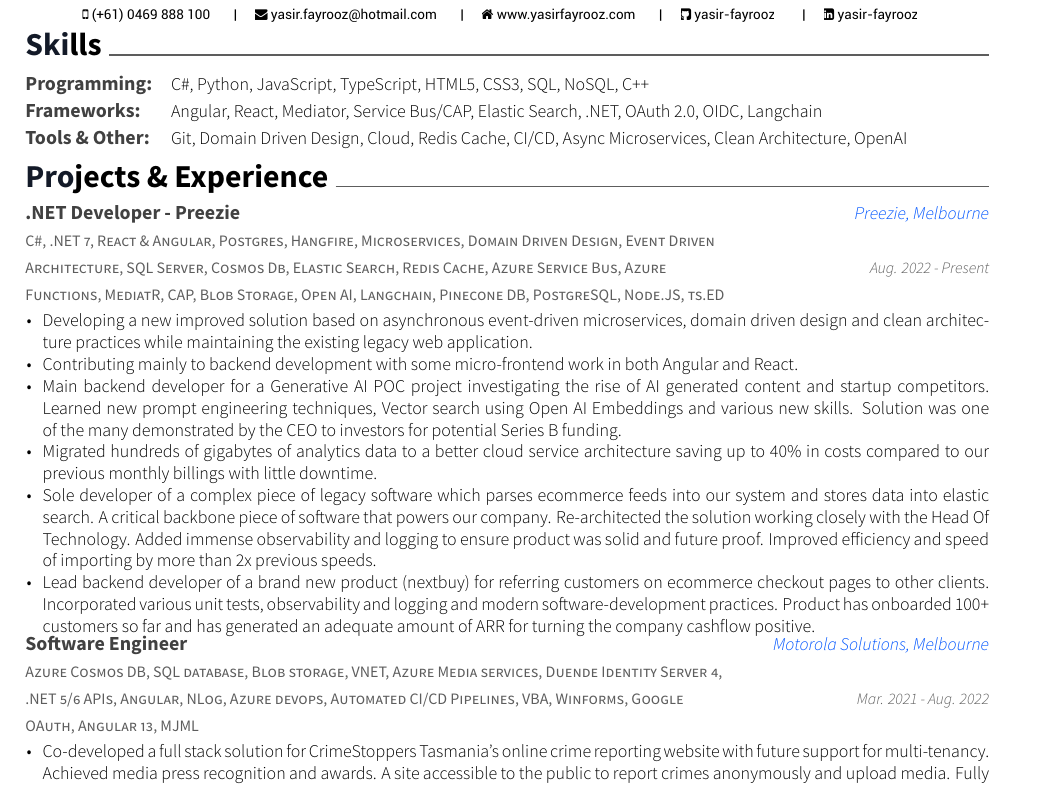
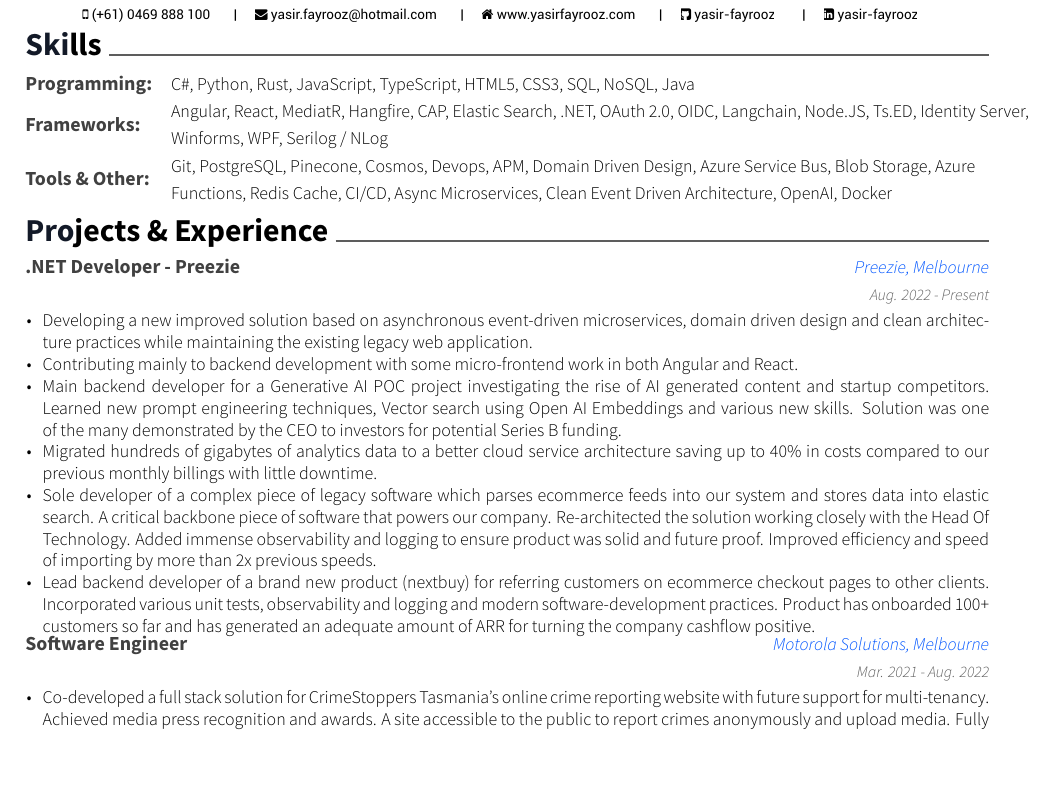
Before and after one commit to yasir-fayrooz/yasir-fayrooz-resume, a LaTeX CV (resume.tex, which reads resume/extracurricular.tex, resume/skills.tex): part of the page, cut so that both start at the same text, the shorter picture padded with empty space. Compiled offline with XeLaTeX.

Commit message:
test cleaning up skills

```diff
--- a/resume/extracurricular.tex
+++ b/resume/extracurricular.tex
@@ -4,7 +4,7 @@
 \vspace{-0.5\baselineskip}
 \begin{cventries}
   \cventry
-    {C\#, .NET 7, React \& Angular, Postgres, Hangfire, Microservices, Domain Driven Design, Event Driven Architecture, SQL Server, Cosmos Db, Elastic Search, Redis Cache, Azure Service Bus, Azure Functions, MediatR, CAP, Blob Storage, Open AI, Langchain, Pinecone DB, PostgreSQL, Node.JS, ts.ED}
+    {}
     {.NET Developer - Preezie}
     {Preezie, Melbourne}
     {Aug. 2022 - Present}
@@ -19,7 +19,7 @@
 	  \end{cvitems}
     }
   \cventry
-    {Azure Cosmos DB, SQL database, Blob storage, VNET, Azure Media services, Duende Identity Server 4, .NET 5/6 APIs, Angular, NLog, Azure devops, Automated CI/CD Pipelines, VBA, Winforms, Google OAuth, Angular 13, MJML}
+    {}
     {Software Engineer}
     {Motorola Solutions, Melbourne}
     {Mar. 2021 - Aug. 2022}
--- a/resume/skills.tex
+++ b/resume/skills.tex
@@ -7,17 +7,17 @@
 %---------------------------------------------------------
   \cvskill
     {Programming:} % Category
-    {C\#, Python, JavaScript, TypeScript, HTML5, CSS3, SQL, NoSQL, C++} % Skills
+    {C\#, Python, Rust, JavaScript, TypeScript, HTML5, CSS3, SQL, NoSQL, Java} % Skills
 
 %---------------------------------------------------------
   \cvskill
     {Frameworks:} % Category
-    {Angular, React, Mediator, Service Bus/CAP, Elastic Search, .NET, OAuth 2.0, OIDC, Langchain} % Skills
+    {Angular, React, MediatR, Hangfire, CAP, Elastic Search, .NET, OAuth 2.0, OIDC, Langchain, Node.JS, Ts.ED, Identity Server, Winforms, WPF, Serilog / NLog} % Skills
 
 %---------------------------------------------------------
   \cvskill
     {Tools \& Other:} % Category
-    {Git, Domain Driven Design, Cloud, Redis Cache, CI/CD, Async Microservices, Clean Architecture, OpenAI} % Skills
+    {Git, PostgreSQL, Pinecone, Cosmos, Devops, APM, Domain Driven Design, Azure Service Bus, Blob Storage, Azure Functions, Redis Cache, CI/CD, Async Microservices, Clean Event Driven Architecture, OpenAI, Docker} % Skills
 
 %---------------------------------------------------------
 \end{cvskills}
```
